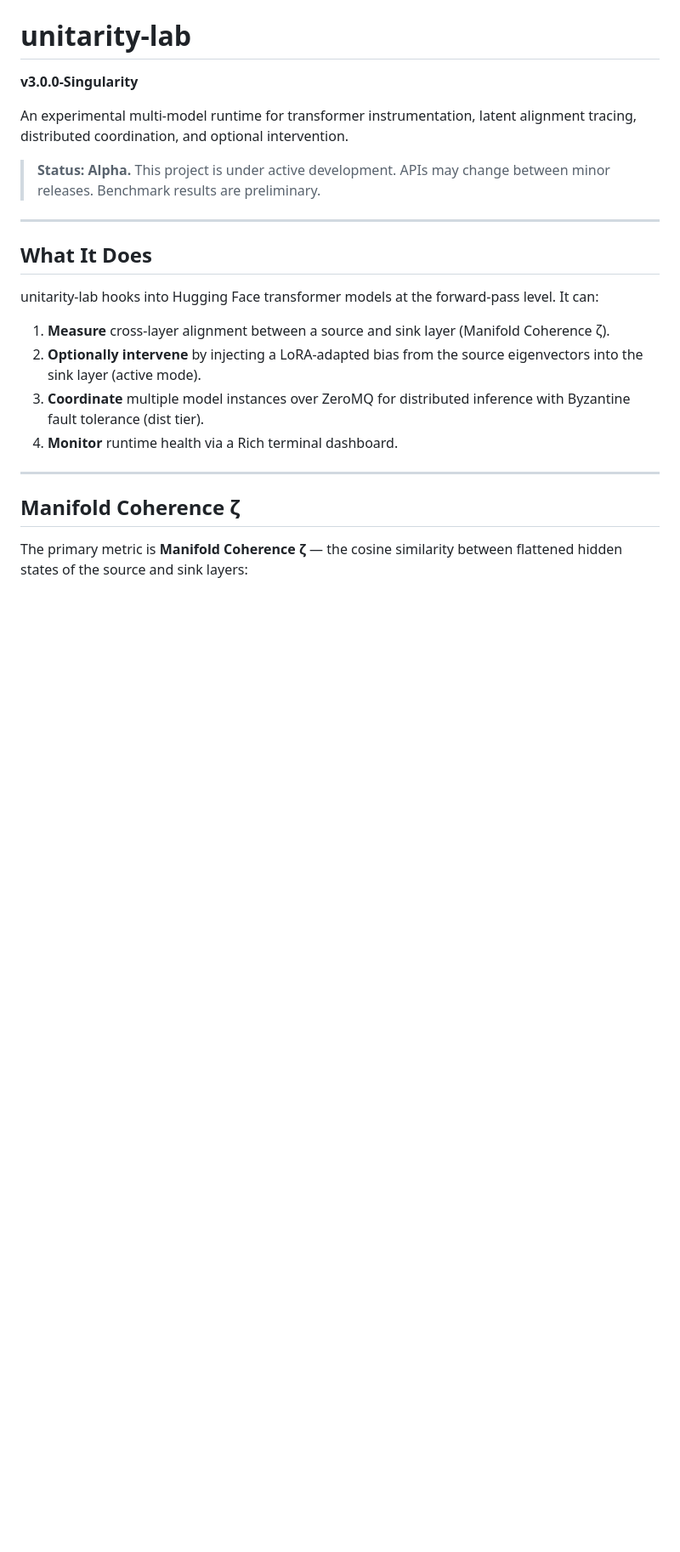
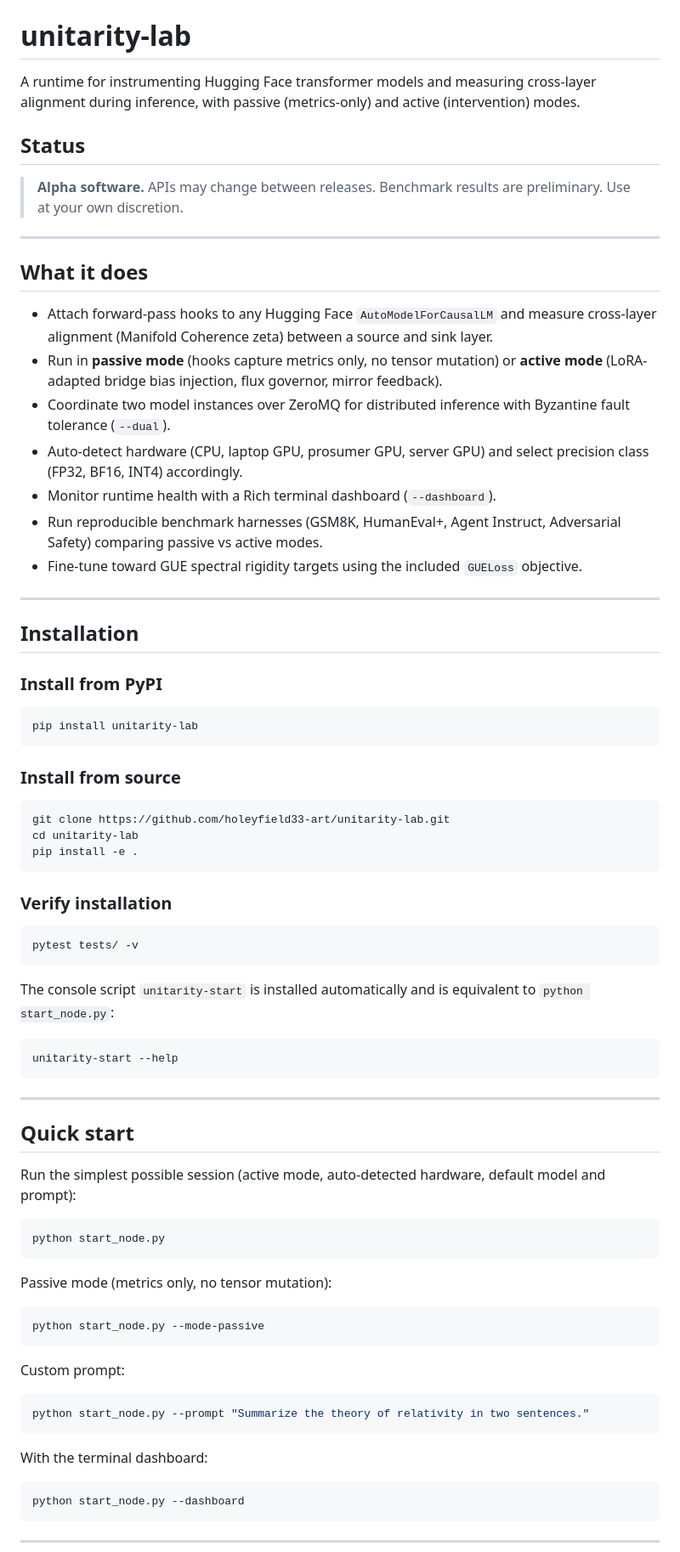
Before and after one commit to holeyfield33-art/unitarity-lab, a Markdown page: README.md, the part around one of its changes. Shown at 85% size. Drawn GitHub-style; blank space fills up the shorter version.

````diff
--- a/README.md
+++ b/README.md
@@ -5,32 +1,80 @@
 # unitarity-lab
 
-**v3.0.0-Singularity**
+A runtime for instrumenting Hugging Face transformer models and measuring cross-layer alignment during inference, with passive (metrics-only) and active (intervention) modes.
 
-An experimental multi-model runtime for transformer instrumentation,
-latent alignment tracing, distributed coordination, and optional
-intervention.
+## Status
 
-> **Status: Alpha.** This project is under active development. APIs may
-> change between minor releases. Benchmark results are preliminary.
+> **Alpha software.** APIs may change between releases. Benchmark results are preliminary. Use at your own discretion.
 
 ---
 
-## What It Does
+## What it does
 
-unitarity-lab hooks into Hugging Face transformer models at the forward-pass
-level.  It can:
-
-1. **Measure** cross-layer alignment between a source and sink layer
-   (Manifold Coherence ζ).
-2. **Optionally intervene** by injecting a LoRA-adapted bias from the
-   source eigenvectors into the sink layer (active mode).
-3. **Coordinate** multiple model instances over ZeroMQ for distributed
-   inference with Byzantine fault tolerance (dist tier).
-4. **Monitor** runtime health via a Rich terminal dashboard.
+- Attach forward-pass hooks to any Hugging Face `AutoModelForCausalLM` and measure cross-layer alignment (Manifold Coherence zeta) between a source and sink layer.
+- Run in **passive mode** (hooks capture metrics only, no tensor mutation) or **active mode** (LoRA-adapted bridge bias injection, flux governor, mirror feedback).
+- Coordinate two model instances over ZeroMQ for distributed inference with Byzantine fault tolerance (`--dual`).
+- Auto-detect hardware (CPU, laptop GPU, prosumer GPU, server GPU) and select precision class (FP32, BF16, INT4) accordingly.
+- Monitor runtime health with a Rich terminal dashboard (`--dashboard`).
+- Run reproducible benchmark harnesses (GSM8K, HumanEval+, Agent Instruct, Adversarial Safety) comparing passive vs active modes.
+- Fine-tune toward GUE spectral rigidity targets using the included `GUELoss` objective.
 
 ---
 
-## Manifold Coherence ζ
+## Installation
 
-The primary metric is **Manifold Coherence ζ** — the cosine similarity
-between flattened hidden states of the source and sink layers:
+### Install from PyPI
+
+```bash
+pip install unitarity-lab
+```
+
+### Install from source
+
+```bash
+git clone https://github.com/holeyfield33-art/unitarity-lab.git
+cd unitarity-lab
+pip install -e .
+```
+
+### Verify installation
+
+```bash
+pytest tests/ -v
+```
+
+The console script `unitarity-start` is installed automatically and is equivalent to `python start_node.py`:
+
+```bash
+unitarity-start --help
+```
+
+---
+
+## Quick start
+
+Run the simplest possible session (active mode, auto-detected hardware, default model and prompt):
+
+```bash
+python start_node.py
+```
+
+Passive mode (metrics only, no tensor mutation):
+
+```bash
+python start_node.py --mode-passive
+```
+
+Custom prompt:
+
+```bash
+python start_node.py --prompt "Summarize the theory of relativity in two sentences."
+```
+
+With the terminal dashboard:
+
+```bash
+python start_node.py --dashboard
+```
+
+---
+
````
Also changed, not shown: other parts of README.md (+251 -198 lines).
